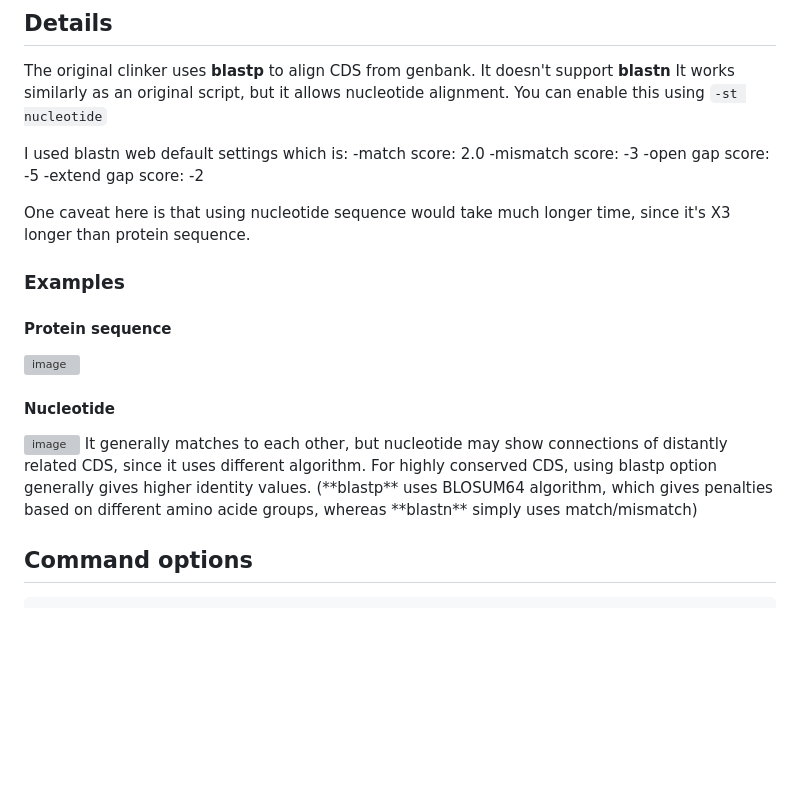
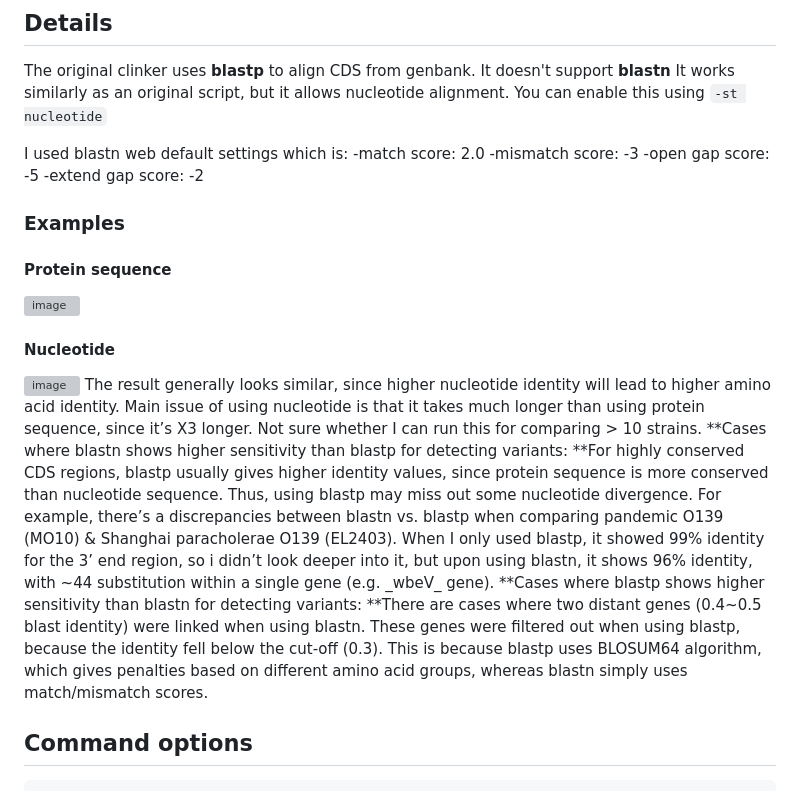
Before and after one commit to yebonkang/clinker, a Markdown page: README.md, the part around the change. Rendered like a GitHub page; blank space fills up the shorter version; grey boxes are pictures that could not be loaded.

````diff
--- a/README.md
+++ b/README.md
@@ -27,16 +27,17 @@ I used blastn web default settings which is:
 -open gap score: -5
 -extend gap score: -2
 
-One caveat here is that using nucleotide sequence would take much longer time, since it's X3 longer than protein sequence.
-
 ### Examples
 #### Protein sequence
 <img width="981" height="365" alt="image" src="https://github.com/user-attachments/assets/e385e6b1-6064-4f46-b7d9-2649d1dfd147" />
 
 #### Nucleotide
 <img width="957" height="320" alt="image" src="https://github.com/user-attachments/assets/8aff128c-0627-4942-b7b6-1eec603b7108" />
-It generally matches to each other, but nucleotide may show connections of distantly related CDS, since it uses different algorithm. For highly conserved CDS, using blastp option generally gives higher identity values.
-(**blastp** uses BLOSUM64 algorithm, which gives penalties based on different amino acide groups, whereas **blastn** simply uses match/mismatch)
+The result generally looks similar, since higher nucleotide identity will lead to higher amino acid identity.
+Main issue of using nucleotide is that it takes much longer than using protein sequence, since it’s X3 longer. Not sure whether I can run this for comparing > 10 strains.
+**Cases where blastn shows higher sensitivity than blastp for detecting variants: **For highly conserved CDS regions, blastp usually gives higher identity values, since protein sequence is more conserved than nucleotide sequence. Thus, using blastp may miss out some nucleotide divergence. For example, there’s a discrepancies between blastn vs. blastp when comparing pandemic O139 (MO10) & Shanghai paracholerae O139 (EL2403). When I only used blastp, it showed 99% identity for the 3’ end region, so i didn’t look deeper into it, but upon using blastn, it shows 96% identity, with ~44 substitution within a single gene (e.g. _wbeV_ gene).
+**Cases where blastp shows higher sensitivity than blastn for detecting variants: **There are cases where two distant genes (0.4~0.5 blast identity) were linked when using blastn. These genes were filtered out when using blastp, because the identity fell below the cut-off (0.3). This is because blastp uses BLOSUM64 algorithm, which gives penalties based on different amino acid groups, whereas blastn simply uses match/mismatch scores.
+
 
 ## Command options
 ```bash
````
